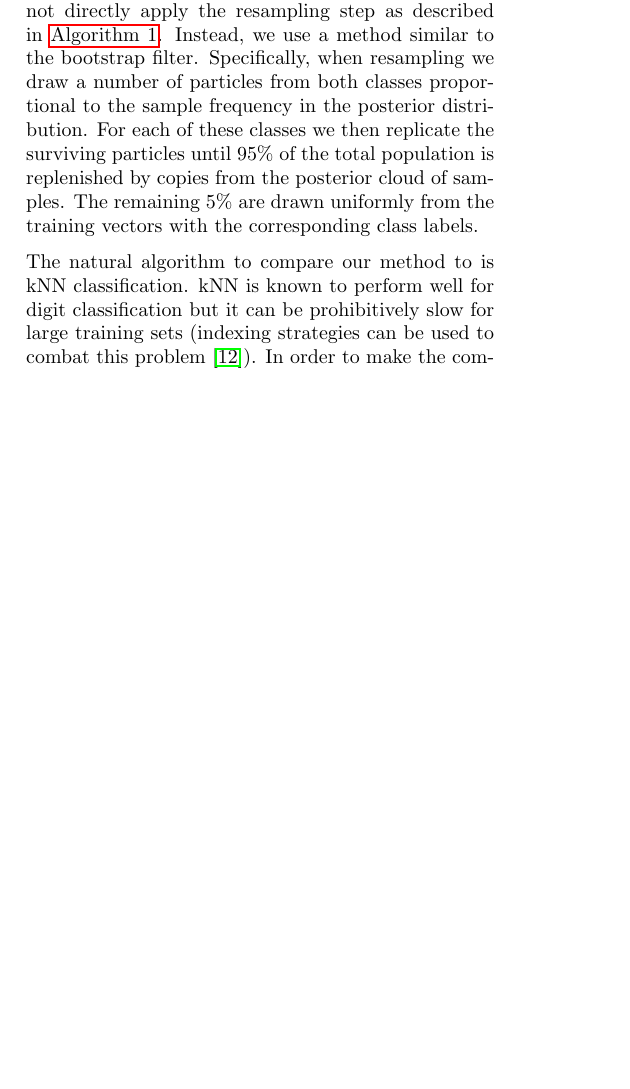
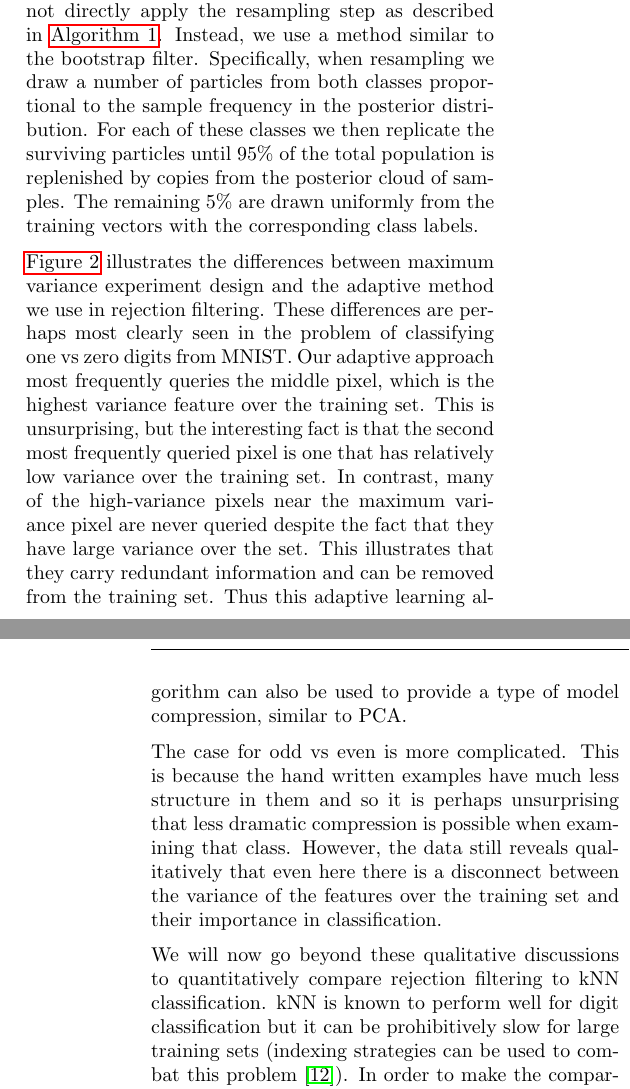
Before and after one commit to nathanwiebe2000/CREJAISTATS, a LaTeX paper (RejS-8.tex): part of one column of page 7 of 12 before the commit and two parts of the columns of pages 7 and 8 of 12 after it, the two joined at a grey line, cut so that both start at the same text, the shorter picture padded with empty space. Compiled offline with pdfLaTeX.

Commit message:
Figure changes

```diff
--- a/RejS-8.tex
+++ b/RejS-8.tex
@@ -745,7 +745,15 @@ We make one further modification of the rejection filtering algorithm in order t
 classes proportional to the sample frequency in the posterior distribution.  For each of these classes we then replicate the surviving particles until $95\%$ of the total population is replenished
 by copies from the posterior cloud of samples.  The remaining $5\%$ are drawn uniformly from the training vectors with the corresponding class labels.
 
-The natural algorithm to compare our method to is kNN classification.  kNN is known to perform well for digit classification but it can be prohibitively slow for
+\fig{HM} illustrates the differences between maximum variance experiment design and the adaptive method we use in rejection filtering.  These differences
+are perhaps most clearly seen in the problem of classifying one vs zero digits from MNIST.  Our adaptive approach most frequently queries the middle pixel, which is the
+highest variance feature over the training set.  This is unsurprising, but the interesting fact is that the second most frequently queried pixel is one that has relatively low variance
+over the training set.  In contrast, many of the high-variance pixels near the maximum variance pixel are never queried despite the fact that they have large variance over the set.
+This illustrates that they carry redundant information and can be removed from the training set.  Thus this adaptive learning algorithm can also be used to provide a type of model compression, similar to PCA.
+
+The case for odd vs even is more complicated.  This is because the hand written examples have much less structure in them and so it is perhaps unsurprising that less dramatic compression is possible when examining that class. However, the data still reveals qualitatively that even here there is a disconnect between the variance of the features over the training set and their importance in classification.
+
+We will now go beyond these qualitative discussions to quantitatively compare rejection filtering to kNN classification.  kNN is known to perform well for digit classification but it can be prohibitively slow for
 large training sets (indexing strategies can be used to combat this problem~\cite{yu2001indexing}).  In order to make the comparison as fair as possible between the two, we compare kNN to rejection filtering by truncating the
 MNIST examples by removing pixels that have low variance over the training set.  This removes some of the advantage our method has by culling pixels near
 the boundary of the image that contain very little signal  (see~\fig{HM}) and yet substantially contribute to the cost of kNN in an active learning setting.
```
Also changed, not shown: ErrorPlot.pdf, RejS-8.tex (2 more changed lines).
